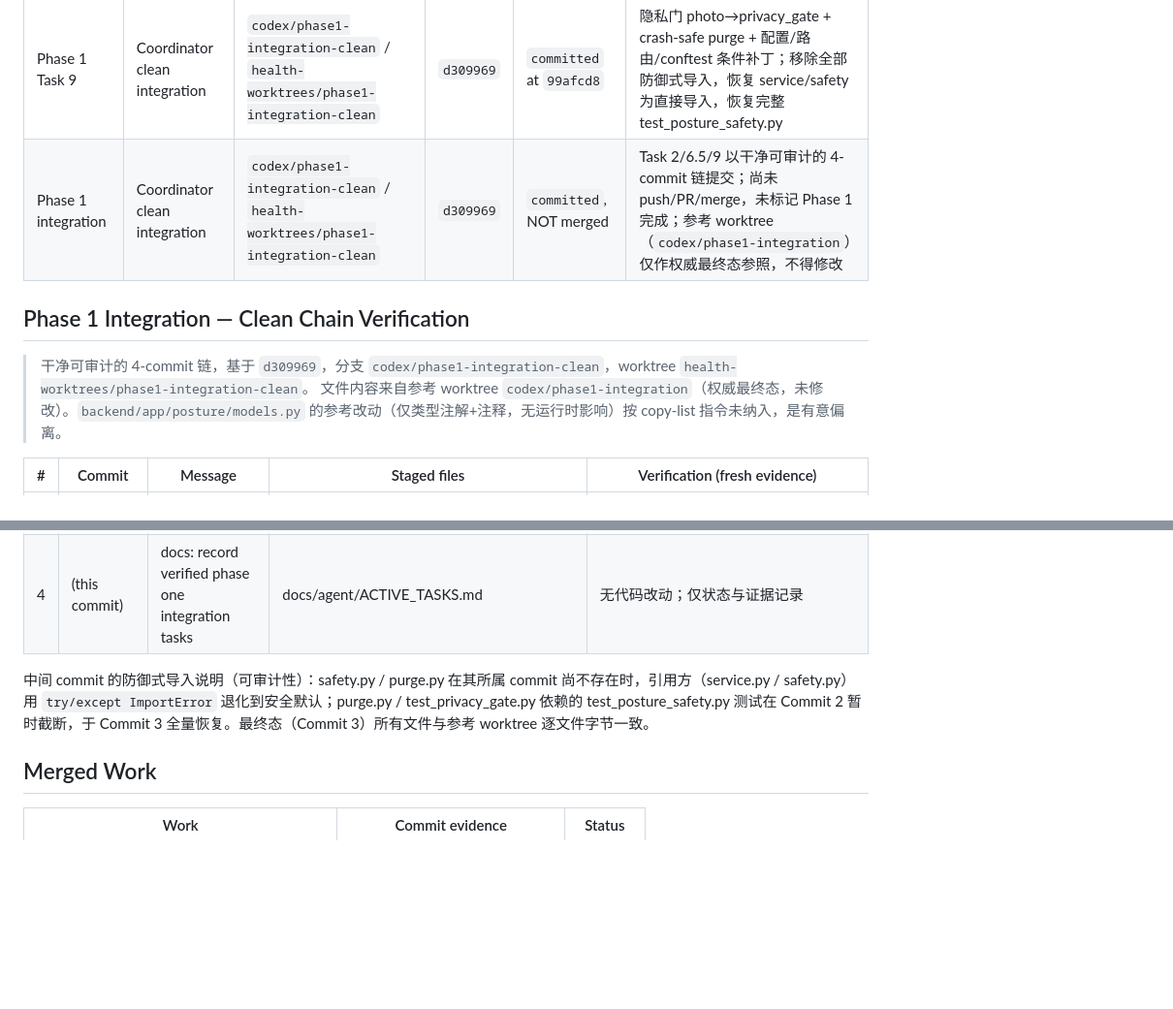
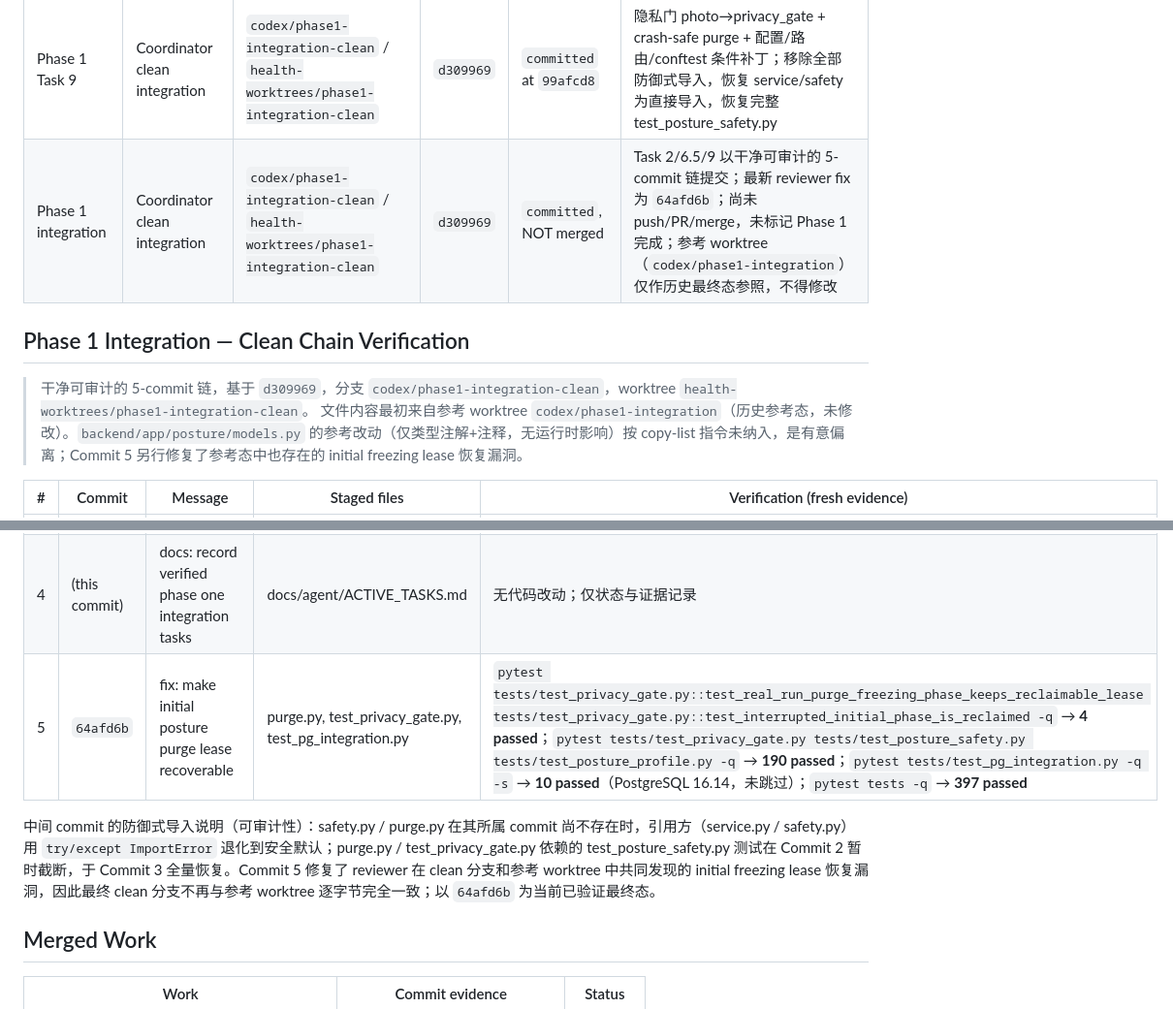
Before and after one commit to Lizz-666/health-agent, a Markdown page: docs/agent/ACTIVE_TASKS.md, 2 parts joined by grey strips. Shown at 97% size. Rendered like a GitHub page; blank space fills up the shorter version.

Commit message:
docs: update phase one integration verification ledger

```diff
--- a/docs/agent/ACTIVE_TASKS.md
+++ b/docs/agent/ACTIVE_TASKS.md
@@ -21,12 +21,12 @@
 | Phase 1 Task 2 | Coordinator clean integration | `codex/phase1-integration-clean` / `health-worktrees/phase1-integration-clean` | `d309969` | `committed` at `d01492c` | 双写评估事件投影 + profile 投影（spec §6.3/§6.4/§8.5）；service.py 的 safety/purge 导入在本 commit 为防御式（模块尚未存在），于后续 commit 移除 |
 | Phase 1 Task 6.5 | Coordinator clean integration | `codex/phase1-integration-clean` / `health-worktrees/phase1-integration-clean` | `d309969` | `committed` at `f420a48` | 结构化安全信号分类 + risk_rules + safety-signals 端点；safety.py 的 purge 导入仍为防御式（purge 未存在）；依赖 Task 2 的 service 投影 |
 | Phase 1 Task 9 | Coordinator clean integration | `codex/phase1-integration-clean` / `health-worktrees/phase1-integration-clean` | `d309969` | `committed` at `99afcd8` | 隐私门 photo→privacy_gate + crash-safe purge + 配置/路由/conftest 条件补丁；移除全部防御式导入，恢复 service/safety 为直接导入，恢复完整 test_posture_safety.py |
-| Phase 1 integration | Coordinator clean integration | `codex/phase1-integration-clean` / `health-worktrees/phase1-integration-clean` | `d309969` | `committed`, NOT merged | Task 2/6.5/9 以干净可审计的 4-commit 链提交；尚未 push/PR/merge，未标记 Phase 1 完成；参考 worktree（`codex/phase1-integration`）仅作权威最终态参照，不得修改 |
+| Phase 1 integration | Coordinator clean integration | `codex/phase1-integration-clean` / `health-worktrees/phase1-integration-clean` | `d309969` | `committed`, NOT merged | Task 2/6.5/9 以干净可审计的 5-commit 链提交；最新 reviewer fix 为 `64afd6b`；尚未 push/PR/merge，未标记 Phase 1 完成；参考 worktree（`codex/phase1-integration`）仅作历史最终态参照，不得修改 |
 
 ## Phase 1 Integration — Clean Chain Verification
 
-> 干净可审计的 4-commit 链，基于 `d309969`，分支 `codex/phase1-integration-clean`，worktree `health-worktrees/phase1-integration-clean`。
-> 文件内容来自参考 worktree `codex/phase1-integration`（权威最终态，未修改）。`backend/app/posture/models.py` 的参考改动（仅类型注解+注释，无运行时影响）按 copy-list 指令未纳入，是有意偏离。
+> 干净可审计的 5-commit 链，基于 `d309969`，分支 `codex/phase1-integration-clean`，worktree `health-worktrees/phase1-integration-clean`。
+> 文件内容最初来自参考 worktree `codex/phase1-integration`（历史参考态，未修改）。`backend/app/posture/models.py` 的参考改动（仅类型注解+注释，无运行时影响）按 copy-list 指令未纳入，是有意偏离；Commit 5 另行修复了参考态中也存在的 initial freezing lease 恢复漏洞。
 
 | # | Commit | Message | Staged files | Verification (fresh evidence) |
 | --- | --- | --- | --- | --- |
@@ -34,8 +34,9 @@
 | 2 | `f420a48` | feat: add structured posture safety classification | risk_rules.py, safety.py, schemas.py, router.py, service.py, test_posture_safety.py | `pytest tests/test_posture_safety.py tests/test_posture_profile.py -q` → **106 passed** |
 | 3 | `99afcd8` | feat: add privacy gate and crash-safe posture purge | privacy_gate.py, purge.py, service.py, router.py, safety.py, config.py, main.py, upload/router.py, .env.example, conftest.py, conftest_pg.py, test_posture.py, test_posture_safety.py, test_privacy_gate.py, test_pg_integration.py, test_pg_safety_guard.py, test_integration.py, spec, plan | `pytest tests/test_pg_integration.py -q -s` → **10 passed**（PostgreSQL 16.14，未跳过）；`pytest tests -q` → **396 passed** |
 | 4 | (this commit) | docs: record verified phase one integration tasks | docs/agent/ACTIVE_TASKS.md | 无代码改动；仅状态与证据记录 |
+| 5 | `64afd6b` | fix: make initial posture purge lease recoverable | purge.py, test_privacy_gate.py, test_pg_integration.py | `pytest tests/test_privacy_gate.py::test_real_run_purge_freezing_phase_keeps_reclaimable_lease tests/test_privacy_gate.py::test_interrupted_initial_phase_is_reclaimed -q` → **4 passed**；`pytest tests/test_privacy_gate.py tests/test_posture_safety.py tests/test_posture_profile.py -q` → **190 passed**；`pytest tests/test_pg_integration.py -q -s` → **10 passed**（PostgreSQL 16.14，未跳过）；`pytest tests -q` → **397 passed** |
 
-中间 commit 的防御式导入说明（可审计性）：safety.py / purge.py 在其所属 commit 尚不存在时，引用方（service.py / safety.py）用 `try/except ImportError` 退化到安全默认；purge.py / test_privacy_gate.py 依赖的 test_posture_safety.py 测试在 Commit 2 暂时截断，于 Commit 3 全量恢复。最终态（Commit 3）所有文件与参考 worktree 逐文件字节一致。
+中间 commit 的防御式导入说明（可审计性）：safety.py / purge.py 在其所属 commit 尚不存在时，引用方（service.py / safety.py）用 `try/except ImportError` 退化到安全默认；purge.py / test_privacy_gate.py 依赖的 test_posture_safety.py 测试在 Commit 2 暂时截断，于 Commit 3 全量恢复。Commit 5 修复了 reviewer 在 clean 分支和参考 worktree 中共同发现的 initial freezing lease 恢复漏洞，因此最终 clean 分支不再与参考 worktree 逐字节完全一致；以 `64afd6b` 为当前已验证最终态。
 
 ## Merged Work
 
```
